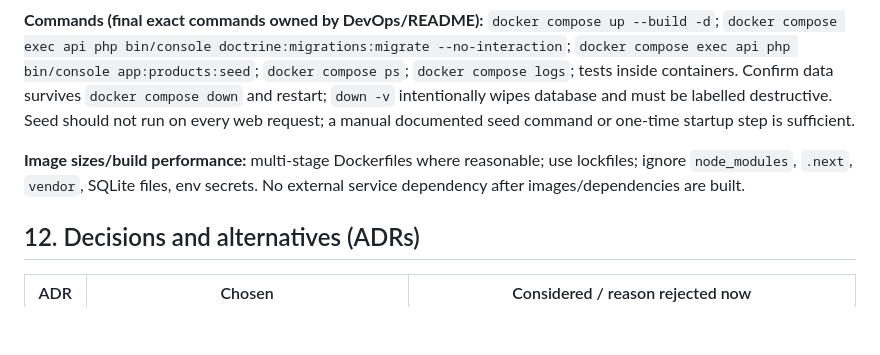
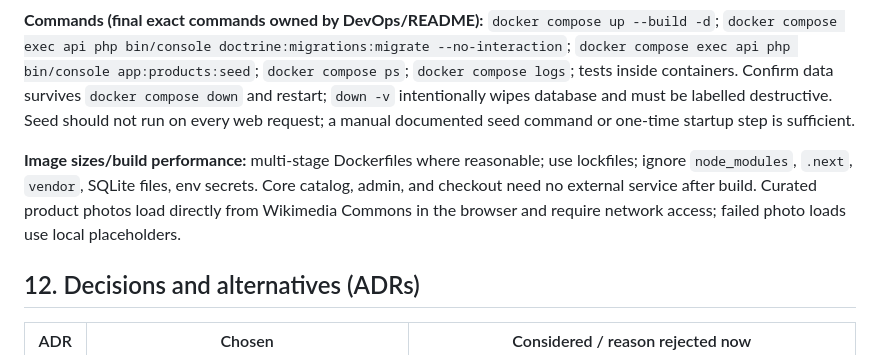
Before and after one commit to yamilelias/e-commerce-challenge, a Markdown page: docs/02-ARCHITECTURE.md, the part around the change. GitHub-like rendering; blank space fills up the shorter version.

Commit message:
ARCH-16: Document remote image runtime dependency

```diff
--- a/docs/02-ARCHITECTURE.md
+++ b/docs/02-ARCHITECTURE.md
@@ -216,7 +216,7 @@ Choose **Symfony-native server-side session** with environment-configured **admi
 
 **Commands (final exact commands owned by DevOps/README):** `docker compose up --build -d`; `docker compose exec api php bin/console doctrine:migrations:migrate --no-interaction`; `docker compose exec api php bin/console app:products:seed`; `docker compose ps`; `docker compose logs`; tests inside containers. Confirm data survives `docker compose down` and restart; `down -v` intentionally wipes database and must be labelled destructive. Seed should not run on every web request; a manual documented seed command or one-time startup step is sufficient.
 
-**Image sizes/build performance:** multi-stage Dockerfiles where reasonable; use lockfiles; ignore `node_modules`, `.next`, `vendor`, SQLite files, env secrets. No external service dependency after images/dependencies are built.
+**Image sizes/build performance:** multi-stage Dockerfiles where reasonable; use lockfiles; ignore `node_modules`, `.next`, `vendor`, SQLite files, env secrets. Core catalog, admin, and checkout need no external service after build. Curated product photos load directly from Wikimedia Commons in the browser and require network access; failed photo loads use local placeholders.
 
 ## 12. Decisions and alternatives (ADRs)
 
```
